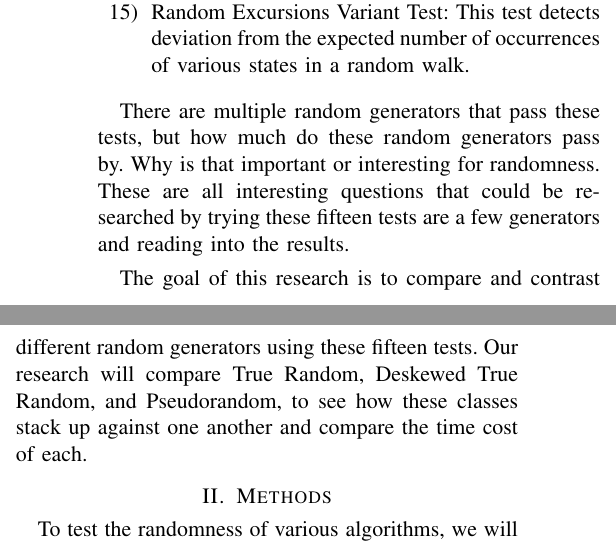
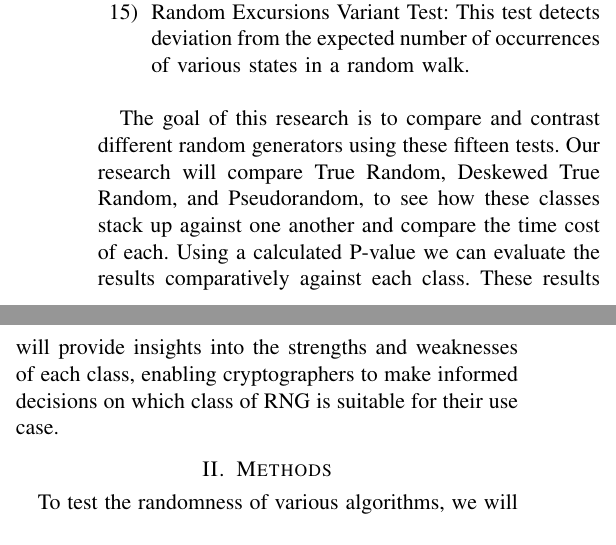
Before and after one commit to Thomas-Applegate/CSCI474-CourseProject, a LaTeX paper (report/report.tex): two parts of the columns of page 2 of 3, joined at a grey line, cut so that both start at the same text. Compiled offline with pdfLaTeX.

Commit message:
Get Intro in good place

```diff
--- a/report/report.tex
+++ b/report/report.tex
@@ -122,12 +122,12 @@ tests are as follows
 \item Random Excursions Variant Test: This test detects deviation from the expected number of occurrences of various states in a random walk.
 \end{enumerate}
 
-There are multiple random generators that pass these tests, but how much do these random
-generators pass by. Why is that important or interesting for randomness. These are all interesting
-questions that could be researched by trying these fifteen tests are a few generators and reading
-into the results.
-
-The goal of this research is to compare and contrast different random generators using these fifteen tests. Our research will compare True Random, Deskewed True Random, and Pseudorandom, to see how these classes stack up against one another and compare the time cost of each.
+The goal of this research is to compare and contrast different random generators using these fifteen tests.
+Our research will compare True Random, Deskewed True Random, and Pseudorandom, to see how these classes
+stack up against one another and compare the time cost of each. Using a calculated P-value we can evaluate
+the results comparatively against each class. These results will provide insights into the strengths and
+weaknesses of each class, enabling cryptographers to make informed decisions on which class of RNG is
+suitable for their use case.
 
 \section{Methods}
 To test the randomness of various algorithms, we will use the NIST randomness tests as
```
Also changed, not shown: report/report.tex (2 more changed lines).
